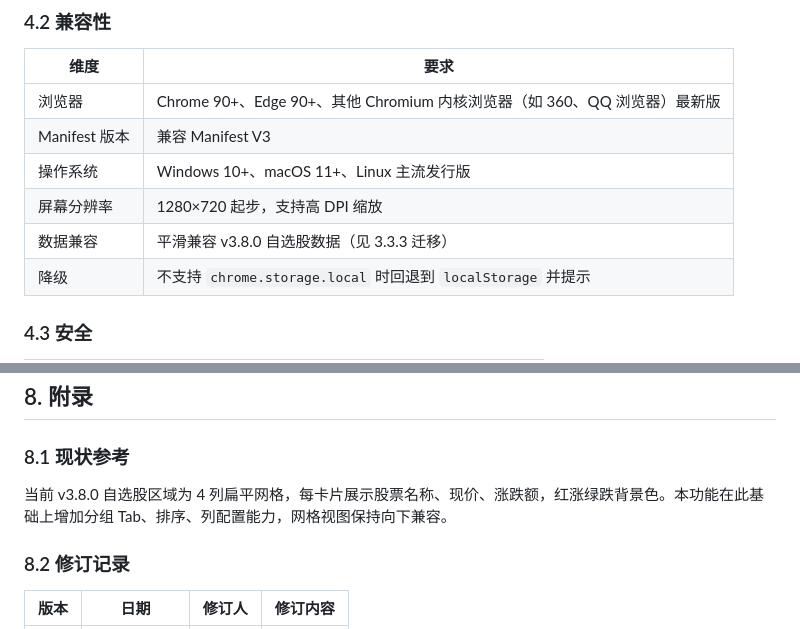
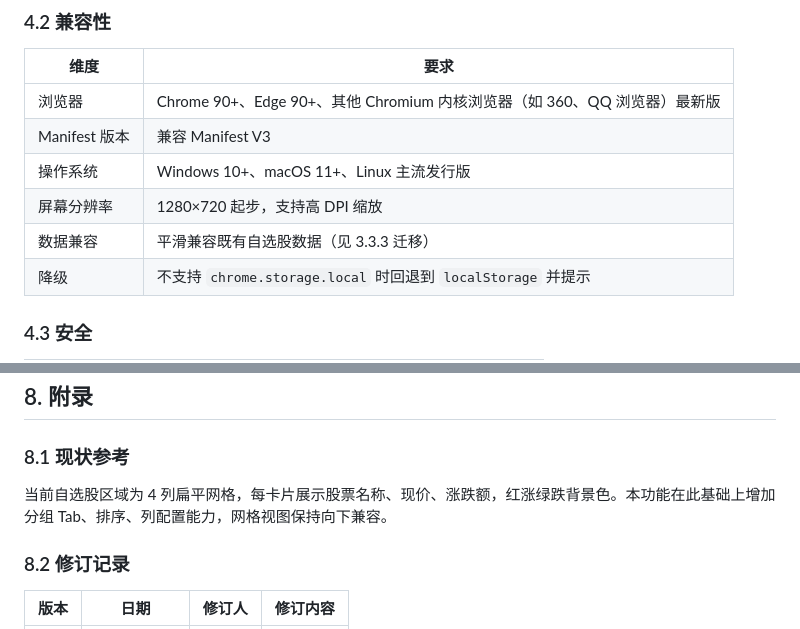
Before and after one commit to orxz/stock-alert-extension, a Markdown page: docs/自选股分组与看板管理-产品规格文档.md, 2 parts joined by grey strips. Drawn GitHub-style.

```diff
--- a/docs/自选股分组与看板管理-产品规格文档.md
+++ b/docs/自选股分组与看板管理-产品规格文档.md
@@ -398,7 +398,7 @@ v3.8.0 既有自选股为扁平列表，升级到 v3.9.0 时需执行一次性
 | Manifest 版本 | 兼容 Manifest V3 |
 | 操作系统 | Windows 10+、macOS 11+、Linux 主流发行版 |
 | 屏幕分辨率 | 1280×720 起步，支持高 DPI 缩放 |
-| 数据兼容 | 平滑兼容 v3.8.0 自选股数据（见 3.3.3 迁移） |
+| 数据兼容 | 平滑兼容既有自选股数据（见 3.3.3 迁移） |
 | 降级 | 不支持 `chrome.storage.local` 时回退到 `localStorage` 并提示 |
 
 ### 4.3 安全
@@ -486,7 +486,7 @@ v3.8.0 既有自选股为扁平列表，升级到 v3.9.0 时需执行一次性
 
 ### 8.1 现状参考
 
-当前 v3.8.0 自选股区域为 4 列扁平网格，每卡片展示股票名称、现价、涨跌额，红涨绿跌背景色。本功能在此基础上增加分组 Tab、排序、列配置能力，网格视图保持向下兼容。
+当前自选股区域为 4 列扁平网格，每卡片展示股票名称、现价、涨跌额，红涨绿跌背景色。本功能在此基础上增加分组 Tab、排序、列配置能力，网格视图保持向下兼容。
 
 ### 8.2 修订记录
 
```
Also changed, not shown: other parts of docs/自选股分组与看板管理-产品规格文档.md (+3 -3 lines).
